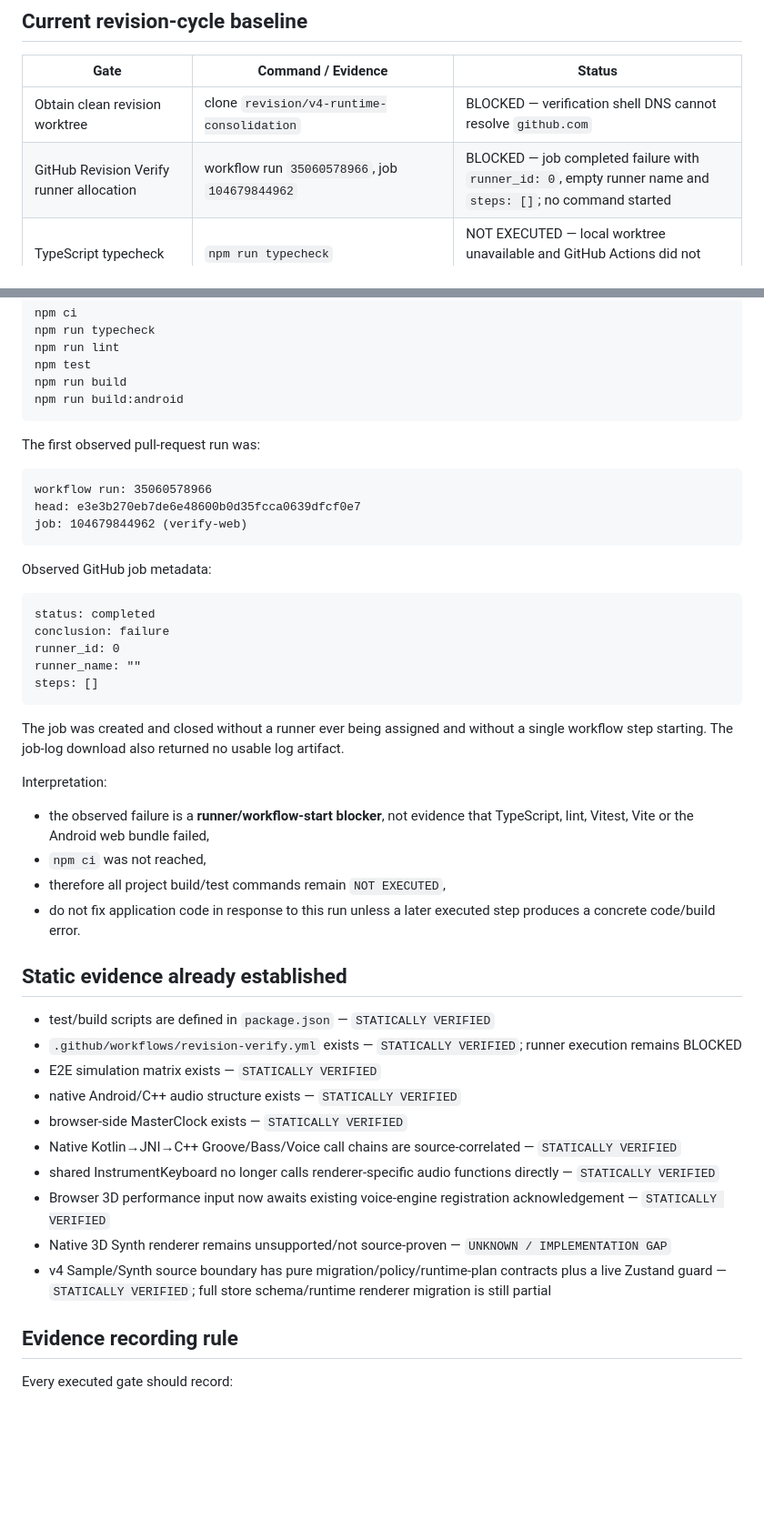
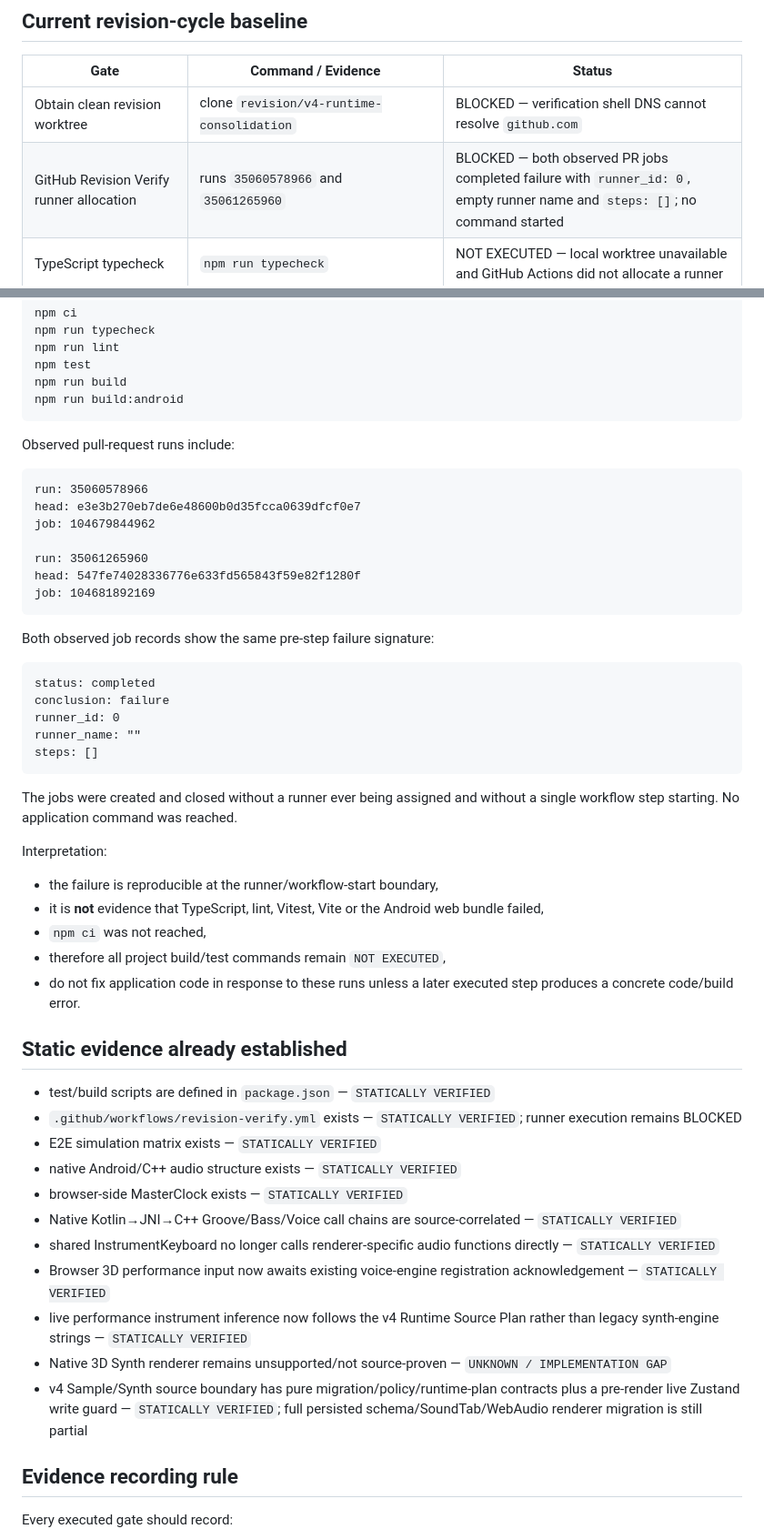
Before and after one commit to devdbzemusic/VibeCoreLiv3, a Markdown page: docs/TEST_STATUS.md, 2 parts joined by grey strips. Shown at 91% size. Rendered like a GitHub page; blank space fills up the shorter version.

Commit message:
docs: record reproducible GitHub runner allocation blocker

````diff
--- a/docs/TEST_STATUS.md
+++ b/docs/TEST_STATUS.md
@@ -18,7 +18,7 @@ This file records evidence status only. It must never convert planned or configu
 | Gate | Command / Evidence | Status |
 |---|---|---|
 | Obtain clean revision worktree | clone `revision/v4-runtime-consolidation` | BLOCKED — verification shell DNS cannot resolve `github.com` |
-| GitHub Revision Verify runner allocation | workflow run `35060578966`, job `104679844962` | BLOCKED — job completed failure with `runner_id: 0`, empty runner name and `steps: []`; no command started |
+| GitHub Revision Verify runner allocation | runs `35060578966` and `35061265960` | BLOCKED — both observed PR jobs completed failure with `runner_id: 0`, empty runner name and `steps: []`; no command started |
 | TypeScript typecheck | `npm run typecheck` | NOT EXECUTED — local worktree unavailable and GitHub Actions did not allocate a runner |
 | ESLint | `npm run lint` | NOT EXECUTED — local worktree unavailable and GitHub Actions did not allocate a runner |
 | Unit tests | `npm run test` | NOT EXECUTED — local worktree unavailable and GitHub Actions did not allocate a runner |
@@ -79,15 +79,19 @@ npm run build
 npm run build:android
 ```
 
-The first observed pull-request run was:
+Observed pull-request runs include:
 
 ```text
-workflow run: 35060578966
+run: 35060578966
 head: e3e3b270eb7de6e48600b0d35fcca0639dfcf0e7
-job: 104679844962 (verify-web)
+job: 104679844962
+
+run: 35061265960
+head: 547fe74028336776e633fd565843f59e82f1280f
+job: 104681892169
 ```
 
-Observed GitHub job metadata:
+Both observed job records show the same pre-step failure signature:
 
 ```text
 status: completed
@@ -97,14 +101,15 @@ runner_name: ""
 steps: []
 ```
 
-The job was created and closed without a runner ever being assigned and without a single workflow step starting. The job-log download also returned no usable log artifact.
+The jobs were created and closed without a runner ever being assigned and without a single workflow step starting. No application command was reached.
 
 Interpretation:
 
-- the observed failure is a **runner/workflow-start blocker**, not evidence that TypeScript, lint, Vitest, Vite or the Android web bundle failed,
+- the failure is reproducible at the runner/workflow-start boundary,
+- it is **not** evidence that TypeScript, lint, Vitest, Vite or the Android web bundle failed,
 - `npm ci` was not reached,
 - therefore all project build/test commands remain `NOT EXECUTED`,
-- do not fix application code in response to this run unless a later executed step produces a concrete code/build error.
+- do not fix application code in response to these runs unless a later executed step produces a concrete code/build error.
 
 ## Static evidence already established
 
@@ -116,8 +121,9 @@ Interpretation:
 - Native Kotlin→JNI→C++ Groove/Bass/Voice call chains are source-correlated — `STATICALLY VERIFIED`
 - shared InstrumentKeyboard no longer calls renderer-specific audio functions directly — `STATICALLY VERIFIED`
 - Browser 3D performance input now awaits existing voice-engine registration acknowledgement — `STATICALLY VERIFIED`
+- live performance instrument inference now follows the v4 Runtime Source Plan rather than legacy synth-engine strings — `STATICALLY VERIFIED`
 - Native 3D Synth renderer remains unsupported/not source-proven — `UNKNOWN / IMPLEMENTATION GAP`
-- v4 Sample/Synth source boundary has pure migration/policy/runtime-plan contracts plus a live Zustand guard — `STATICALLY VERIFIED`; full store schema/runtime renderer migration is still partial
+- v4 Sample/Synth source boundary has pure migration/policy/runtime-plan contracts plus a pre-render live Zustand write guard — `STATICALLY VERIFIED`; full persisted schema/SoundTab/WebAudio renderer migration is still partial
 
 ## Evidence recording rule
 
````
